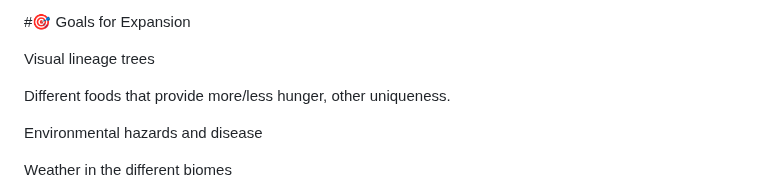
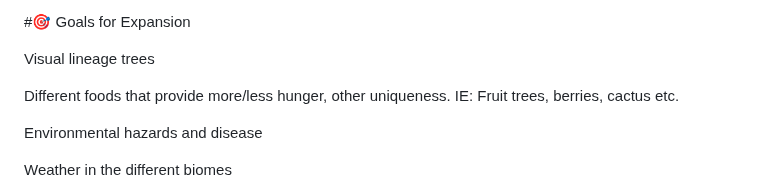
Before and after one commit to Drunkfailure/Squibbles, a Markdown page: README.md, the part around the change. Drawn GitHub-style.

```diff
--- a/README.md
+++ b/README.md
@@ -145,7 +145,7 @@ Parasitic womb chains infecting entire populations
 
 Visual lineage trees
 
-Different foods that provide more/less hunger, other uniqueness.
+Different foods that provide more/less hunger, other uniqueness. IE: Fruit trees, berries, cactus etc.
 
 Environmental hazards and disease
 
```
